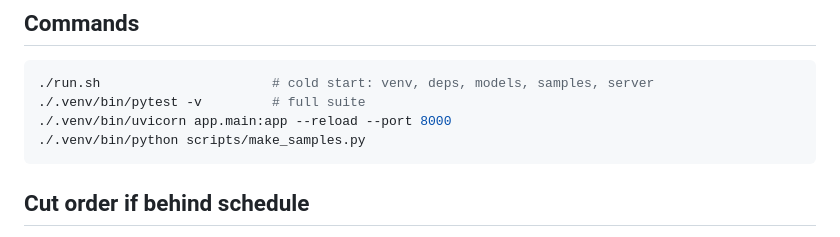
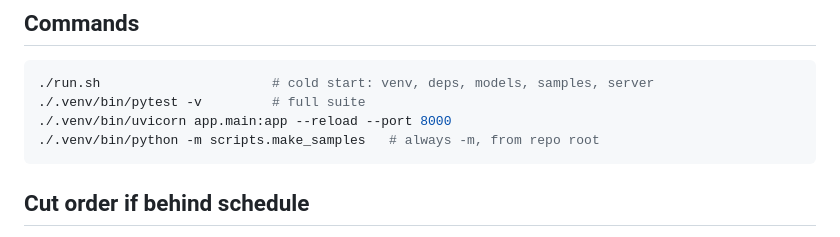
Before and after one commit to Mohammad2460/fake-identity-document-screening, a Markdown page: CLAUDE.md, the part around the change. Drawn GitHub-style.

````diff
--- a/CLAUDE.md
+++ b/CLAUDE.md
@@ -108,7 +108,7 @@ Storage is three things, only one of them a database: sample images are **files
 ./run.sh                      # cold start: venv, deps, models, samples, server
 ./.venv/bin/pytest -v         # full suite
 ./.venv/bin/uvicorn app.main:app --reload --port 8000
-./.venv/bin/python scripts/make_samples.py
+./.venv/bin/python -m scripts.make_samples   # always -m, from repo root
 ```
 
 ## Cut order if behind schedule
````
Also changed, not shown: docs/PROGRESS.md (+14 -7 lines), 1 other file.
